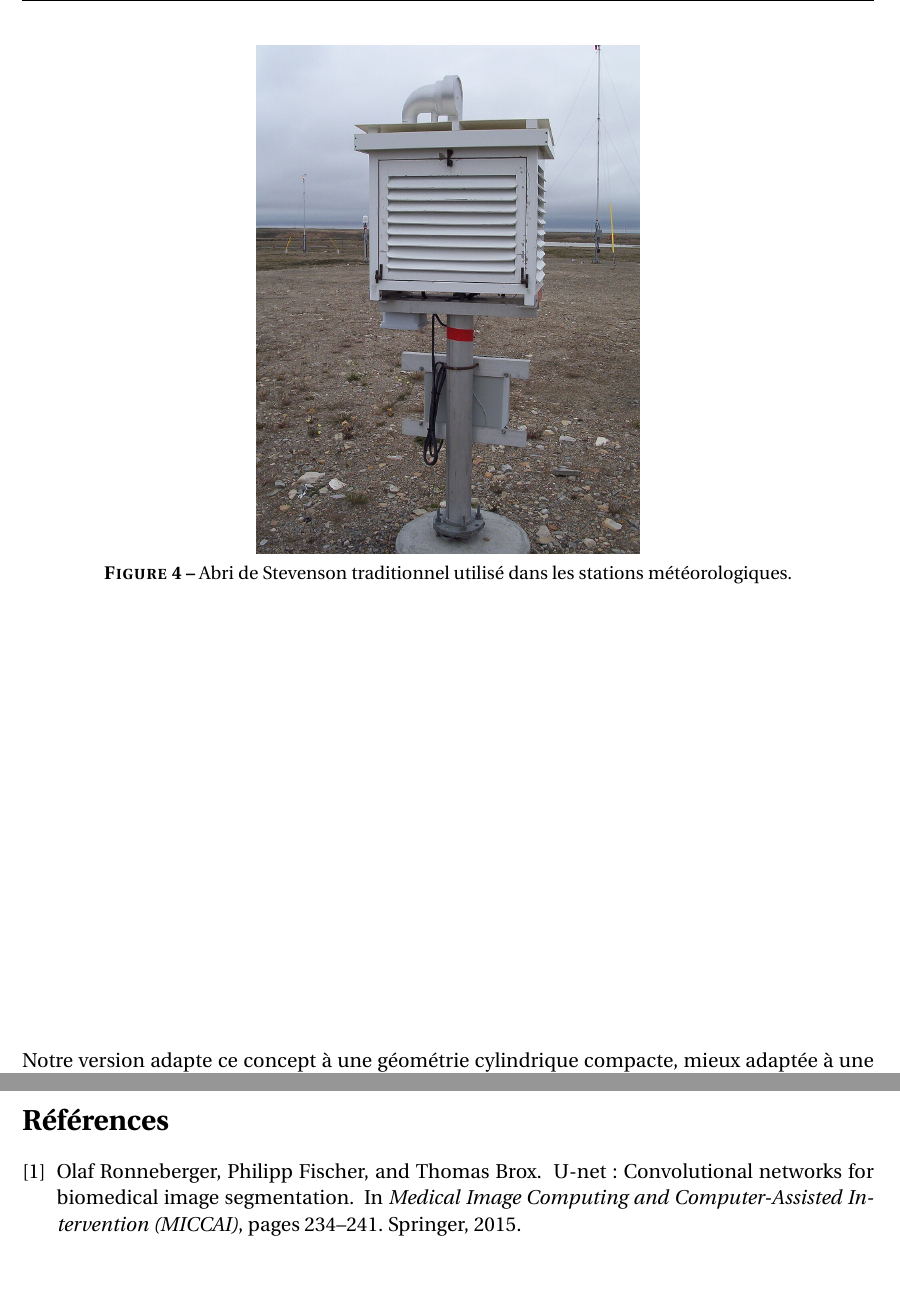
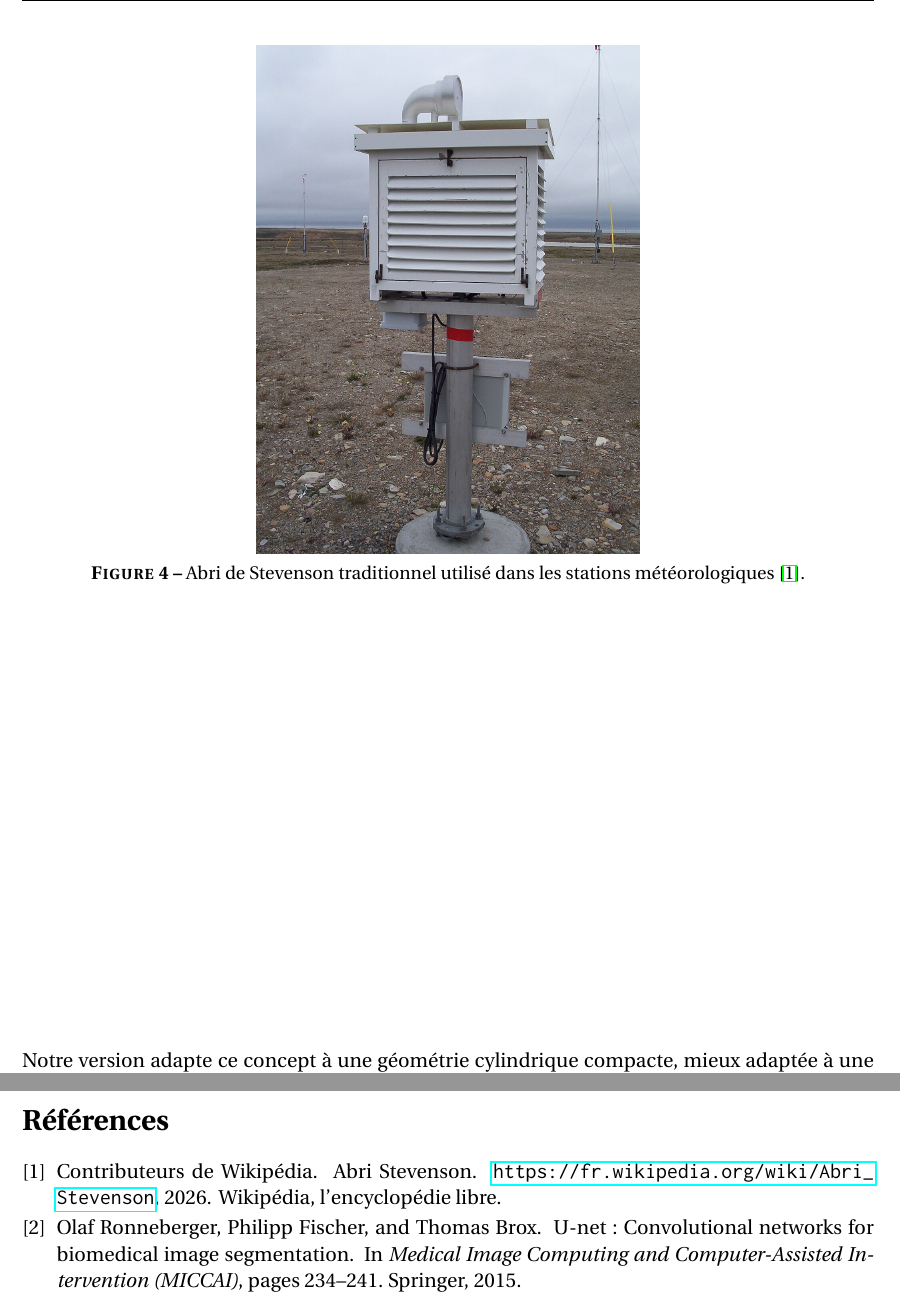
Before and after one commit to RomainCorbel/Report_Sailowtech, a LaTeX document (main.tex, which reads references.bib, sections/mecanique.tex): two parts of pages 7 and 20 of 20, joined at a grey line, cut so that both start at the same text, the shorter picture padded with empty space. Compiled offline with pdfLaTeX.

Commit message:
abris de stevenson ref

```diff
--- a/references.bib
+++ b/references.bib
@@ -29,3 +35,5 @@
+  year         = {2026},
+  note         = {Wikipédia, l'encyclopédie libre}
 }
 
 @misc{sailowtech,
--- a/sections/mecanique.tex
+++ b/sections/mecanique.tex
@@ -55,7 +55,7 @@ La solution retenue s'inspire de l'\textit{abri de Stevenson}, standard météor
 \begin{figure}[H]
   \centering
   \includegraphics[width=0.45\textwidth]{images/Stevenson_screen_exterior.JPG}
-  \caption{Abri de Stevenson traditionnel utilisé dans les stations météorologiques.}
+  \caption{Abri de Stevenson traditionnel utilisé dans les stations météorologiques~\cite{wikipedia-stevenson}.}
   \label{fig:stevenson_ref}
 \end{figure}
 
```
Also changed, not shown: references.bib (6 more changed lines).
